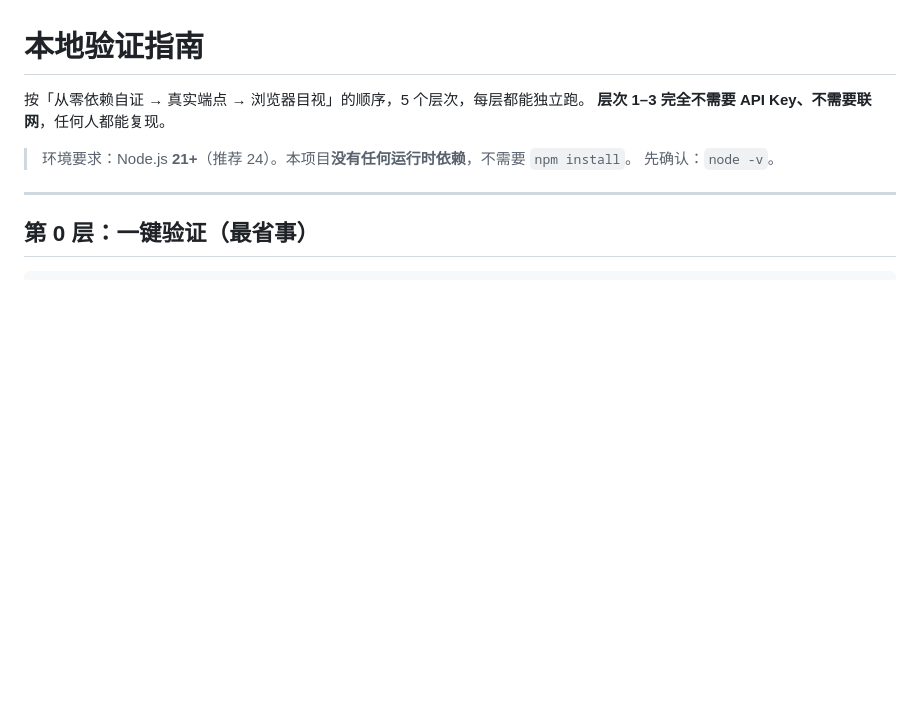
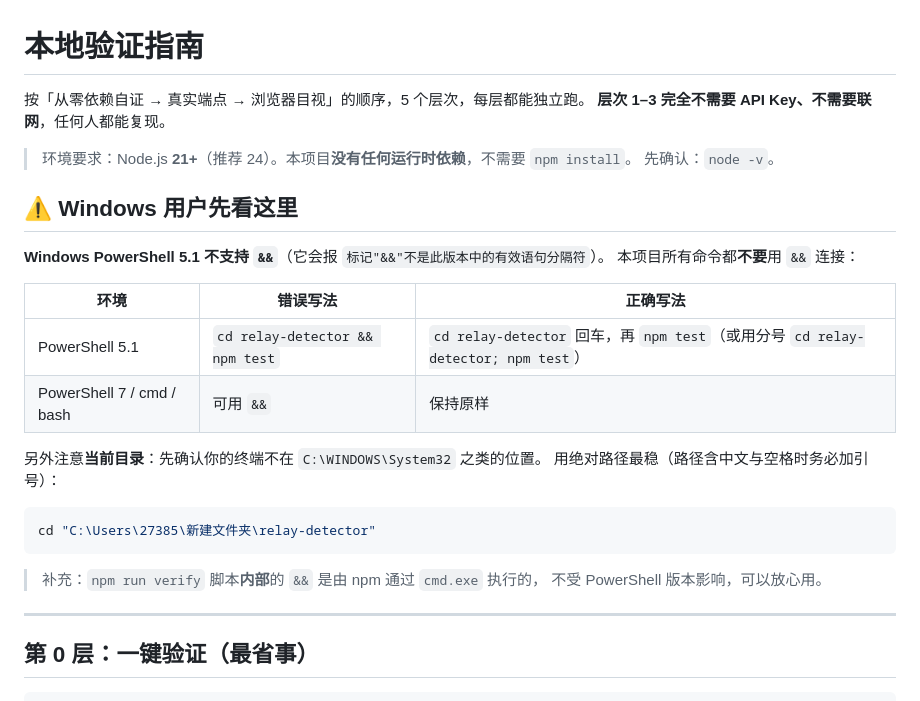
Before and after one commit to jsjj2598-bit/relay-detector, a Markdown page: docs/LOCAL-VERIFICATION.md, the part around the change. GitHub-like rendering; blank space fills up the shorter version.

````diff
--- a/docs/LOCAL-VERIFICATION.md
+++ b/docs/LOCAL-VERIFICATION.md
@@ -5,6 +5,26 @@
 
 > 环境要求：Node.js **21+**（推荐 24）。本项目**没有任何运行时依赖**，不需要 `npm install`。
 > 先确认：`node -v`。
+
+## ⚠️ Windows 用户先看这里
+
+**Windows PowerShell 5.1 不支持 `&&`**（它会报 `标记"&&"不是此版本中的有效语句分隔符`）。
+本项目所有命令都**不要**用 `&&` 连接：
+
+| 环境 | 错误写法 | 正确写法 |
+| --- | --- | --- |
+| PowerShell 5.1 | `cd relay-detector && npm test` | `cd relay-detector` 回车，再 `npm test`（或用分号 `cd relay-detector; npm test`） |
+| PowerShell 7 / cmd / bash | 可用 `&&` | 保持原样 |
+
+另外注意**当前目录**：先确认你的终端不在 `C:\WINDOWS\System32` 之类的位置。
+用绝对路径最稳（路径含中文与空格时务必加引号）：
+
+```powershell
+cd "C:\Users\27385\新建文件夹\relay-detector"
+```
+
+> 补充：`npm run verify` 脚本**内部**的 `&&` 是由 npm 通过 `cmd.exe` 执行的，
+> 不受 PowerShell 版本影响，可以放心用。
 
 ---
 
````
Also changed, not shown: README.md (+4 -1 lines).
